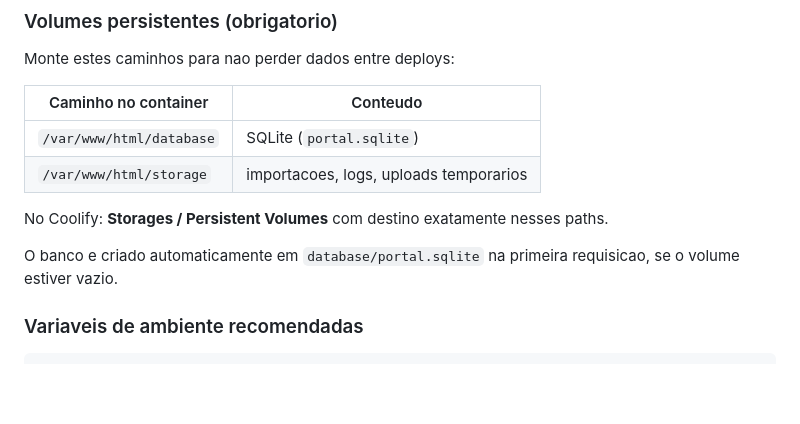
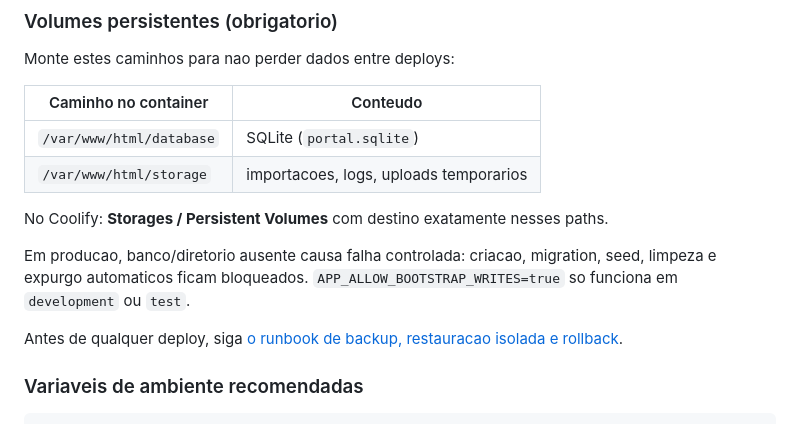
Before and after one commit to joelsonmourao/vagasrio, a Markdown page: README.md, the part around one of its changes. GitHub-like rendering; blank space fills up the shorter version.

```diff
--- a/README.md
+++ b/README.md
@@ -229,7 +229,9 @@ Monte estes caminhos para nao perder dados entre deploys:
 
 No Coolify: **Storages / Persistent Volumes** com destino exatamente nesses paths.
 
-O banco e criado automaticamente em `database/portal.sqlite` na primeira requisicao, se o volume estiver vazio.
+Em producao, banco/diretorio ausente causa falha controlada: criacao, migration, seed, limpeza e expurgo automaticos ficam bloqueados. `APP_ALLOW_BOOTSTRAP_WRITES=true` so funciona em `development` ou `test`.
+
+Antes de qualquer deploy, siga [o runbook de backup, restauracao isolada e rollback](docs/RECOVERY_RUNBOOK.md).
 
 ### Variaveis de ambiente recomendadas
 
```
Also changed, not shown: other parts of README.md (+13 -8 lines).
